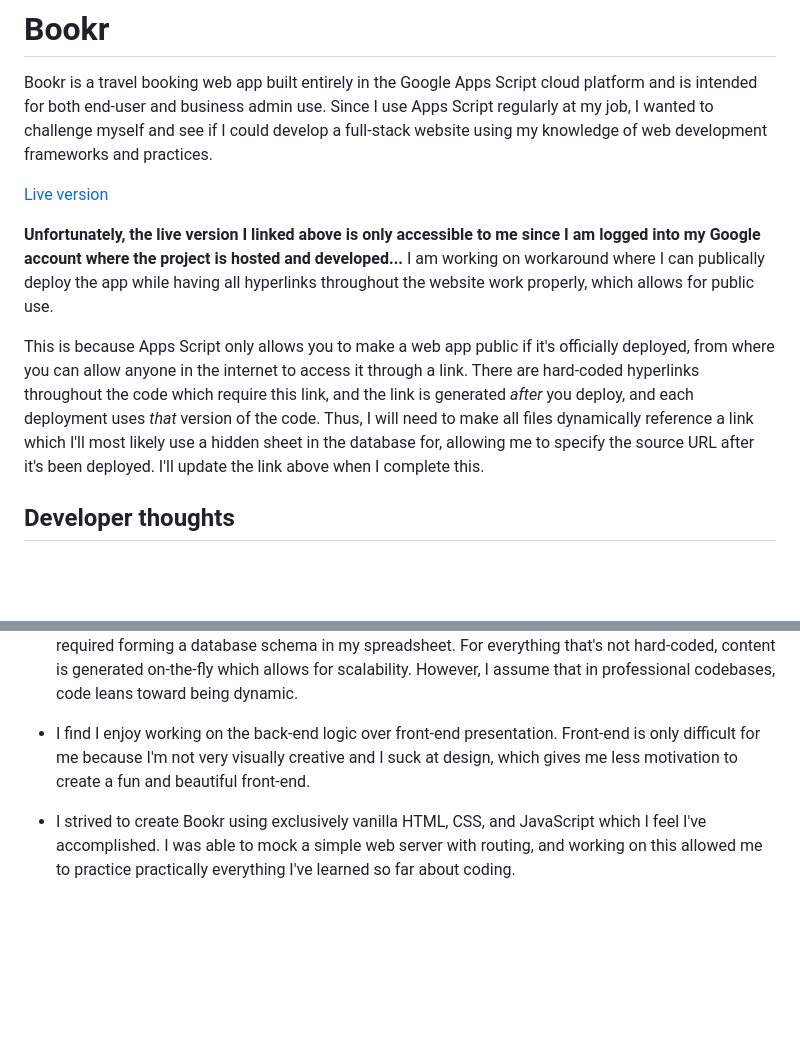
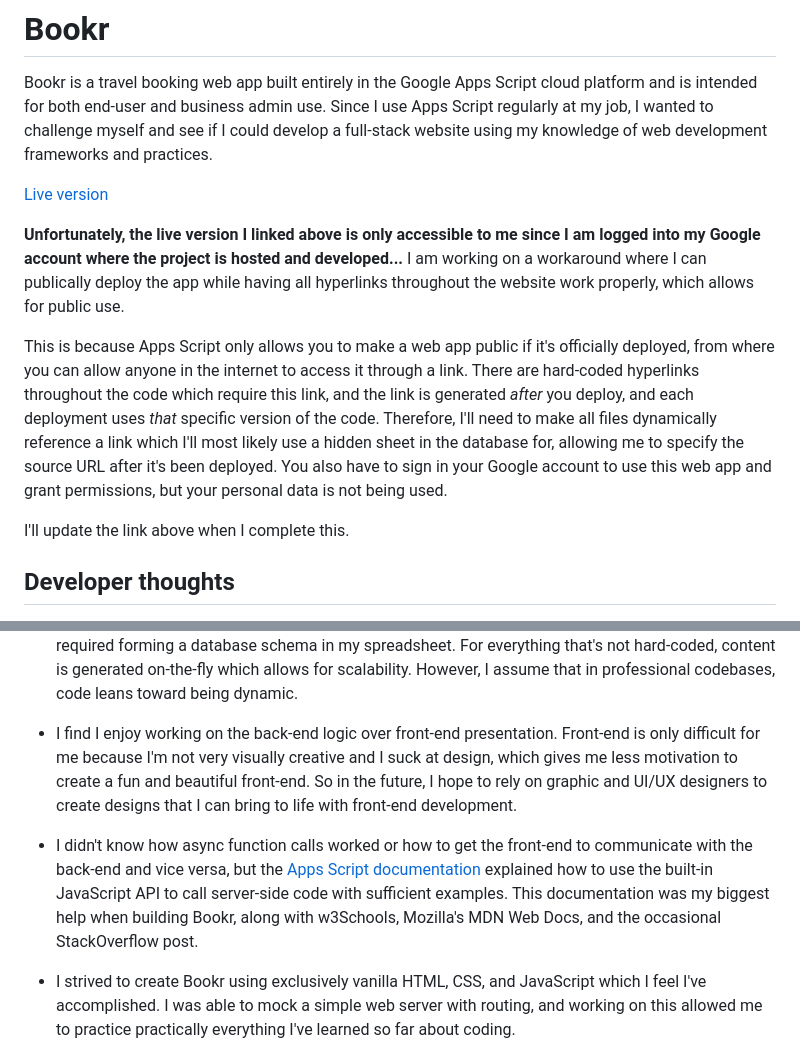
Before and after one commit to jaimeluong/bookr, a Markdown page: README.md, 2 parts joined by grey strips. GitHub-like rendering; blank space fills up the shorter version.

```diff
--- a/README.md
+++ b/README.md
@@ -4,9 +4,11 @@ Bookr is a travel booking web app built entirely in the Google Apps Script cloud
 
 [Live version](https://script.google.com/macros/s/AKfycbwxYsTpb3W3QObNYOfYuBVjq8O6FOSQ4rAS9_yUBqY/dev)
 
-**Unfortunately, the live version I linked above is only accessible to me since I am logged into my Google account where the project is hosted and developed...** I am working on workaround where I can publically deploy the app while having all hyperlinks throughout the website work properly, which allows for public use.
+**Unfortunately, the live version I linked above is only accessible to me since I am logged into my Google account where the project is hosted and developed...** I am working on a workaround where I can publically deploy the app while having all hyperlinks throughout the website work properly, which allows for public use.
 
-This is because Apps Script only allows you to make a web app public if it's officially deployed, from where you can allow anyone in the internet to access it through a link. There are hard-coded hyperlinks throughout the code which require this link, and the link is generated *after* you deploy, and each deployment uses *that* version of the code. Thus, I will need to make all files dynamically reference a link which I'll most likely use a hidden sheet in the database for, allowing me to specify the source URL after it's been deployed. I'll update the link above when I complete this.
+This is because Apps Script only allows you to make a web app public if it's officially deployed, from where you can allow anyone in the internet to access it through a link. There are hard-coded hyperlinks throughout the code which require this link, and the link is generated *after* you deploy, and each deployment uses *that* specific version of the code. Therefore, I'll need to make all files dynamically reference a link which I'll most likely use a hidden sheet in the database for, allowing me to specify the source URL after it's been deployed. You also have to sign in your Google account to use this web app and grant permissions, but your personal data is not being used.
+
+I'll update the link above when I complete this.
 
 ## Developer thoughts
 
@@ -32,7 +34,9 @@ This is because Apps Script only allows you to make a web app public if it's off
 
 - There's a mixture of hard-coded and dynamic variables. Designing the models and database structure was trickier than I thought at first, because having a correct database structure was important to having a functional web app. So I spent a lot of time designing how Bookr should work, which required forming a database schema in my spreadsheet. For everything that's not hard-coded, content is generated on-the-fly which allows for scalability. However, I assume that in professional codebases, code leans toward being dynamic.
 
-- I find I enjoy working on the back-end logic over front-end presentation. Front-end is only difficult for me because I'm not very visually creative and I suck at design, which gives me less motivation to create a fun and beautiful front-end.
+- I find I enjoy working on the back-end logic over front-end presentation. Front-end is only difficult for me because I'm not very visually creative and I suck at design, which gives me less motivation to create a fun and beautiful front-end. So in the future, I hope to rely on graphic and UI/UX designers to create designs that I can bring to life with front-end development.
+
+- I didn't know how async function calls worked or how to get the front-end to communicate with the back-end and vice versa, but the [Apps Script documentation](https://developers.google.com/apps-script/guides/html/communication) explained how to use the built-in JavaScript API to call server-side code with sufficient examples. This documentation was my biggest help when building Bookr, along with w3Schools, Mozilla's MDN Web Docs, and the occasional StackOverflow post.
 
 - I strived to create Bookr using exclusively vanilla HTML, CSS, and JavaScript which I feel I've accomplished. I was able to mock a simple web server with routing, and working on this allowed me to practice practically everything I've learned so far about coding.
 
```
